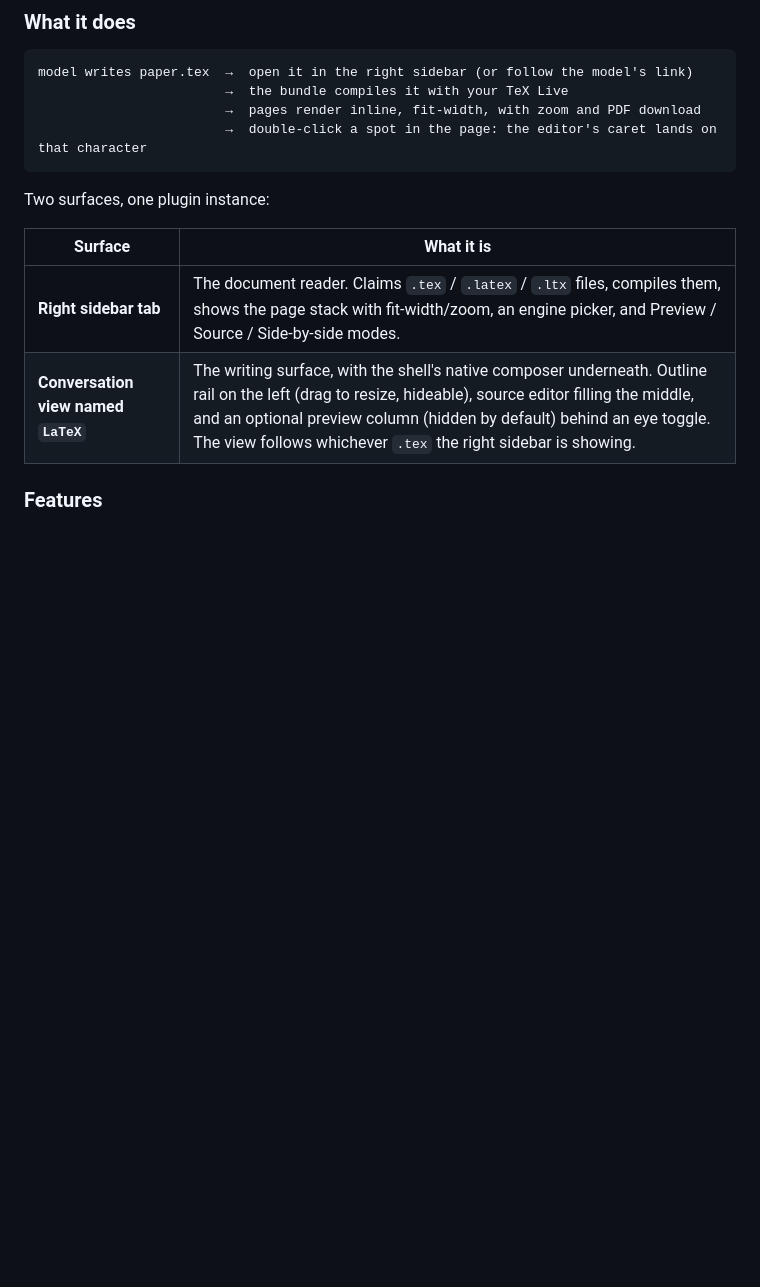
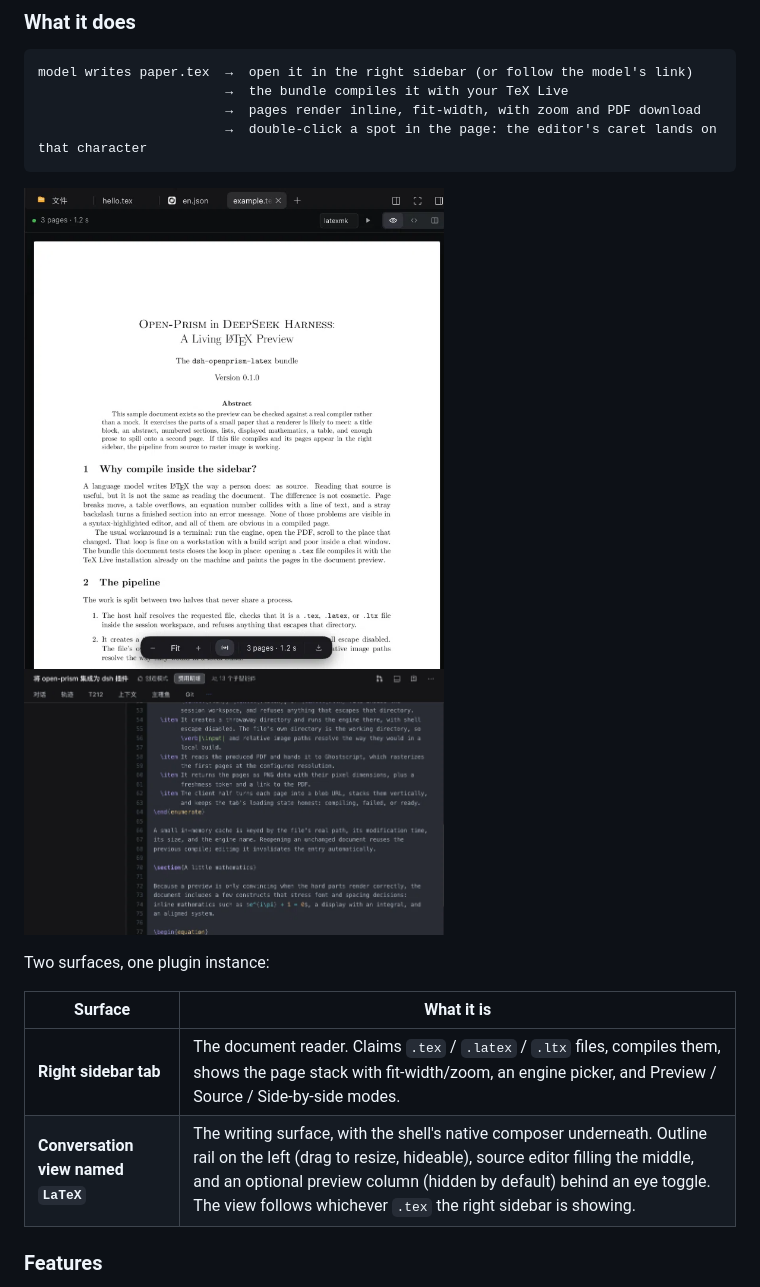
Before and after one commit to Kevoyuan/prism-latex, a Markdown page: README.md, the part around one of its changes. Rendered like a GitHub page; pictures changed too: docs/editor.png (added), docs/preview.png (added); blank space fills up the shorter version.

Commit message:
docs: add screenshots to the README for a public release

````diff
--- a/README.md
+++ b/README.md
@@ -21,6 +25,11 @@ model writes paper.tex  →  open it in the right sidebar (or follow the model's
                         →  pages render inline, fit-width, with zoom and PDF download
                         →  double-click a spot in the page: the editor's caret lands on that character
 ```
+
+<p>
+  <img src="docs/preview.png" width="420" alt="Right sidebar: compiled page stack with the engine picker" />
+  <img src="docs/editor.png" width="420" alt="Editor: syntax highlighting and the sticky section header" />
+</p>
 
 Two surfaces, one plugin instance:
 
````
Also changed, not shown: other parts of README.md (+13 -0 lines), docs/view.png (added).
